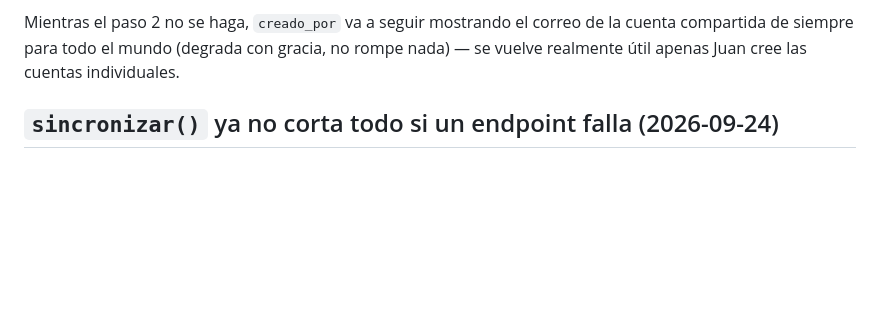
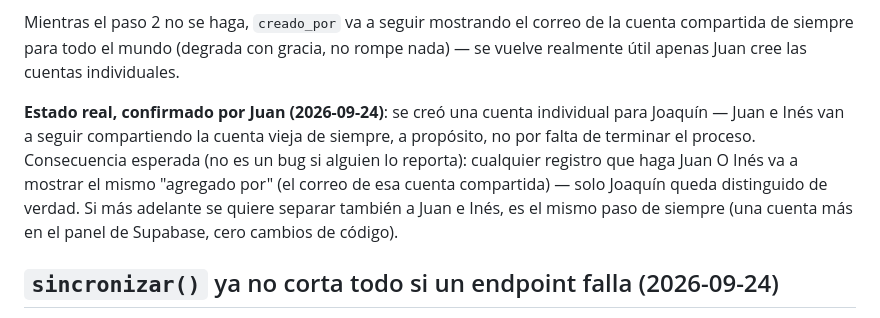
Before and after one commit to cafepandora/cafepandora, a Markdown page: CLAUDE.md, the part around the change. Rendered like a GitHub page; blank space fills up the shorter version.

Commit message:
Documentar estado real: cuenta individual solo para Joaquín
Juan e Inés siguen compartiendo la cuenta de siempre a propósito.
Anotado para que no se confunda con un proceso a medias si alguien
nota que sus registros muestran el mismo "agregado por".

Co-Authored-By: Claude Sonnet 5 <noreply@anthropic.com>

```diff
--- a/CLAUDE.md
+++ b/CLAUDE.md
@@ -2329,6 +2329,16 @@ Mientras el paso 2 no se haga, `creado_por` va a seguir mostrando el
 correo de la cuenta compartida de siempre para todo el mundo (degrada
 con gracia, no rompe nada) — se vuelve realmente útil apenas Juan cree
 las cuentas individuales.
+
+**Estado real, confirmado por Juan (2026-09-24)**: se creó una cuenta
+individual para Joaquín — Juan e Inés van a seguir compartiendo la
+cuenta vieja de siempre, a propósito, no por falta de terminar el
+proceso. Consecuencia esperada (no es un bug si alguien lo reporta):
+cualquier registro que haga Juan O Inés va a mostrar el mismo "agregado
+por" (el correo de esa cuenta compartida) — solo Joaquín queda
+distinguido de verdad. Si más adelante se quiere separar también a Juan
+e Inés, es el mismo paso de siempre (una cuenta más en el panel de
+Supabase, cero cambios de código).
 
 ## `sincronizar()` ya no corta todo si un endpoint falla (2026-09-24)
 
```
